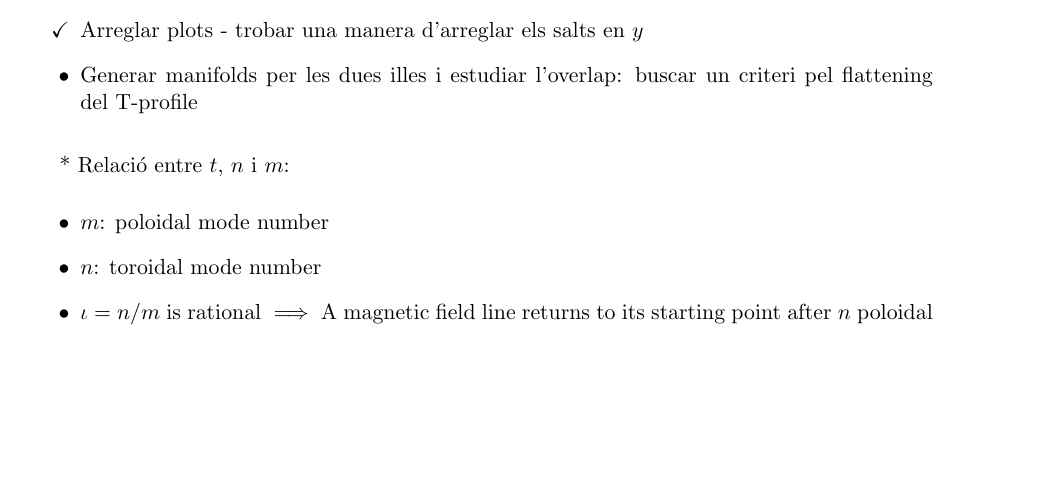
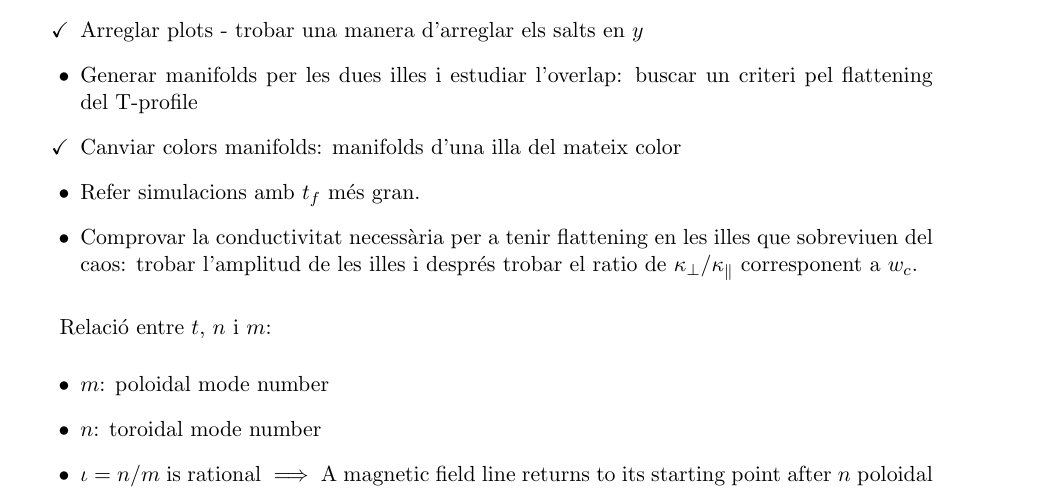
Before and after one commit to mireiaraventos/SdS, a LaTeX document (notes/notes_SdS.tex, which reads notes/various_notes.tex): part of page 3 of 4, cut so that both start at the same text, the shorter picture padded with empty space. Compiled offline with pdfLaTeX.

Commit message:
Plot manifolds of one same island in the same color

```diff
--- a/notes/various_notes.tex
+++ b/notes/various_notes.tex
@@ -11,13 +11,16 @@ Per calcular els manifolds, utilitzar \texttt{compute\_adaptive}() (pull from Ra
 \begin{itemize}
     \item[\checkmark] Mirar problemes amb find\_clinic\_exhaustive().
     \item[\checkmark] Revisar jacobià de coordenades cilíndriques: buscar terme 1/r al integrator (al slab model no hauríem de tenir-ne) $\implies$ No hi ha cap terme degut a que la llibreria agafa el camp magnètic en forma contravariant: les correccions geomètriques estan integrades en el tensor mètric i els símbols de Christoffel (i.e, en els operadors geomètrics).
-    \item FP en el caos: buscar $t>1$ (relació entre t i n,m?)
-    \item Jugar amb \texttt{tol}: disminuir-ne el valor
+    \item[\checkmark] FP en el caos: buscar $t>1$ (relació entre t i n,m?)
+    \item[\checkmark] Jugar amb \texttt{tol}: disminuir-ne el valor
     \item[\checkmark] Arreglar plots - trobar una manera d'arreglar els salts en $y$
     \item Generar manifolds per les dues illes i estudiar l'overlap: buscar un criteri pel flattening del T-profile
+    \item[\checkmark] Canviar colors manifolds: manifolds d'una illa del mateix color
+    \item Refer simulacions amb $t_f$ més gran.
+    \item Comprovar la conductivitat necessària per a tenir flattening en les illes que sobreviuen del caos: trobar l'amplitud de les illes i després trobar el ratio de $\kappa_\perp/\kappa_\parallel$ corresponent a $w_c$.
 \end{itemize}
 
-* Relació entre $t$, $n$ i $m$:
+Relació entre $t$, $n$ i $m$:
 \begin{itemize}
     \item $m$: poloidal mode number
     \item $n$: toroidal mode number
```
Also changed, not shown: local/Figures/comparisons/delta_0.5.png, local/Figures/comparisons/iota_3.0.png, 6 other files.
